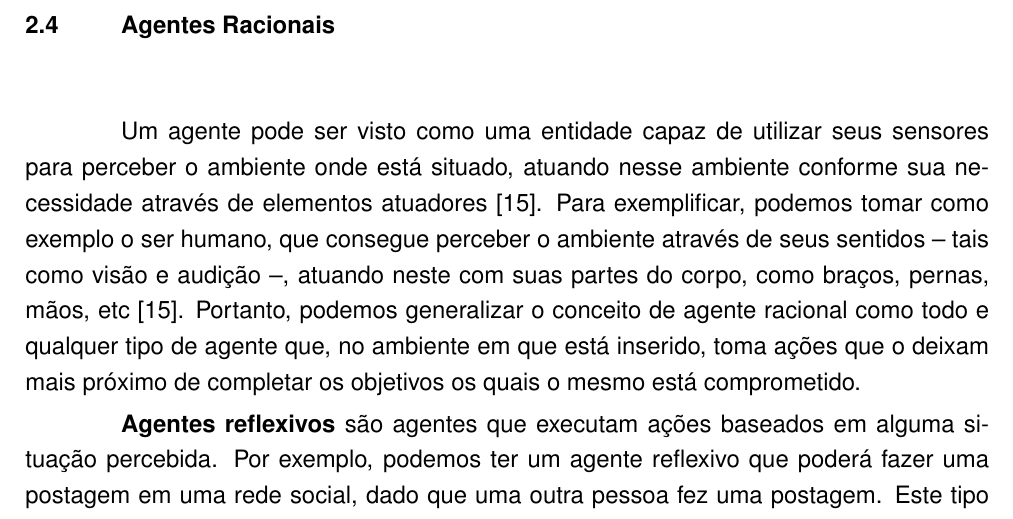
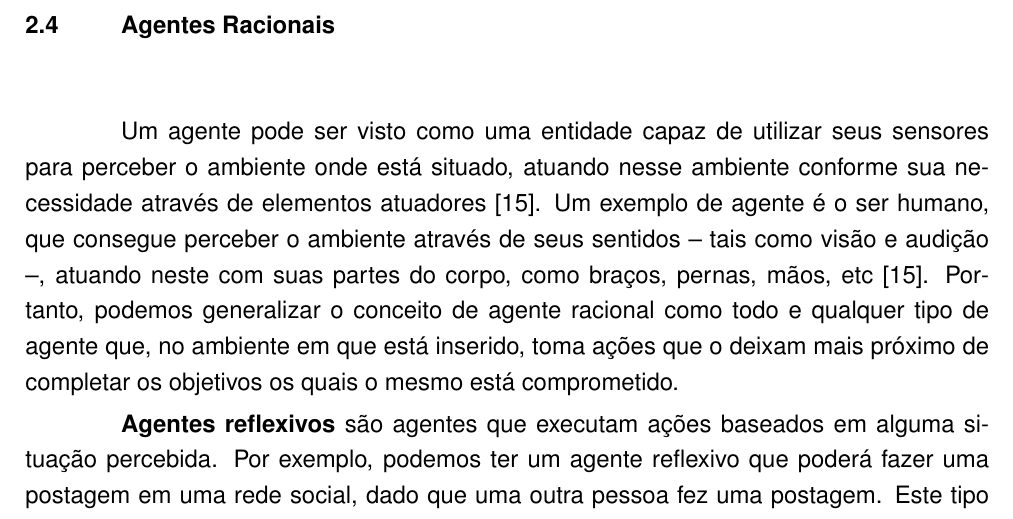
Before and after one commit to famw/proposal, a LaTeX thesis (proposal.tex, which reads chapters/lit-review.tex): part of page 13 of 25, cut so that both start at the same text. Compiled offline with pdfLaTeX.

Commit message:
Improve intro about agents

```diff
--- a/chapters/lit-review.tex
+++ b/chapters/lit-review.tex
@@ -225,13 +225,13 @@ programa SpelunkBots.} \end{figure}
 Um agente pode ser visto como uma entidade capaz de utilizar seus sensores para
 perceber o ambiente onde está situado, atuando nesse ambiente conforme sua
 necessidade através de elementos atuadores \cite{Russell:1995:AIM:193191}.
-Para exemplificar, podemos tomar como exemplo o ser humano, que consegue
-perceber o ambiente através de seus sentidos -- tais como visão e audição --,
-atuando neste com suas partes do corpo, como braços, pernas, mãos, etc
-\cite{Russell:1995:AIM:193191}.  Portanto, podemos generalizar o conceito de
-agente racional como todo e qualquer tipo de agente que, no ambiente em que
-está inserido, toma ações que o deixam mais próximo de completar os objetivos
-os quais o mesmo está comprometido.
+Um exemplo de agente é o ser humano, que consegue perceber o ambiente através
+de seus sentidos -- tais como visão e audição --, atuando neste com suas partes
+do corpo, como braços, pernas, mãos, etc \cite{Russell:1995:AIM:193191}.
+Portanto, podemos generalizar o conceito de agente racional como todo e
+qualquer tipo de agente que, no ambiente em que está inserido, toma ações que o
+deixam mais próximo de completar os objetivos os quais o mesmo está
+comprometido.
 
 \textbf{Agentes reflexivos} são agentes que executam ações baseados em alguma
 situação percebida. Por exemplo, podemos ter um agente reflexivo que poderá
```
